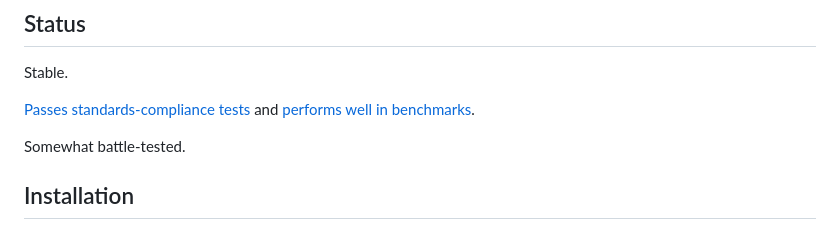
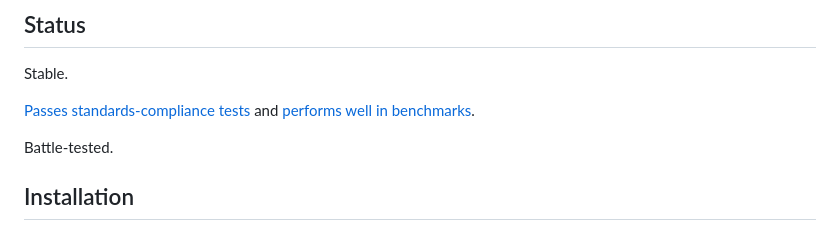
Before and after one commit to xtao-org/jsonhilo, a Markdown page: README.md, the part around the change. Rendered like a GitHub page.

```diff
--- a/README.md
+++ b/README.md
@@ -36,7 +36,7 @@ Stable.
 
 [Passes standards-compliance tests](#standards-compliant) and [performs well in benchmarks](#fast).
 
-Somewhat battle-tested.
+Battle-tested.
 
 ## Installation
 
```
